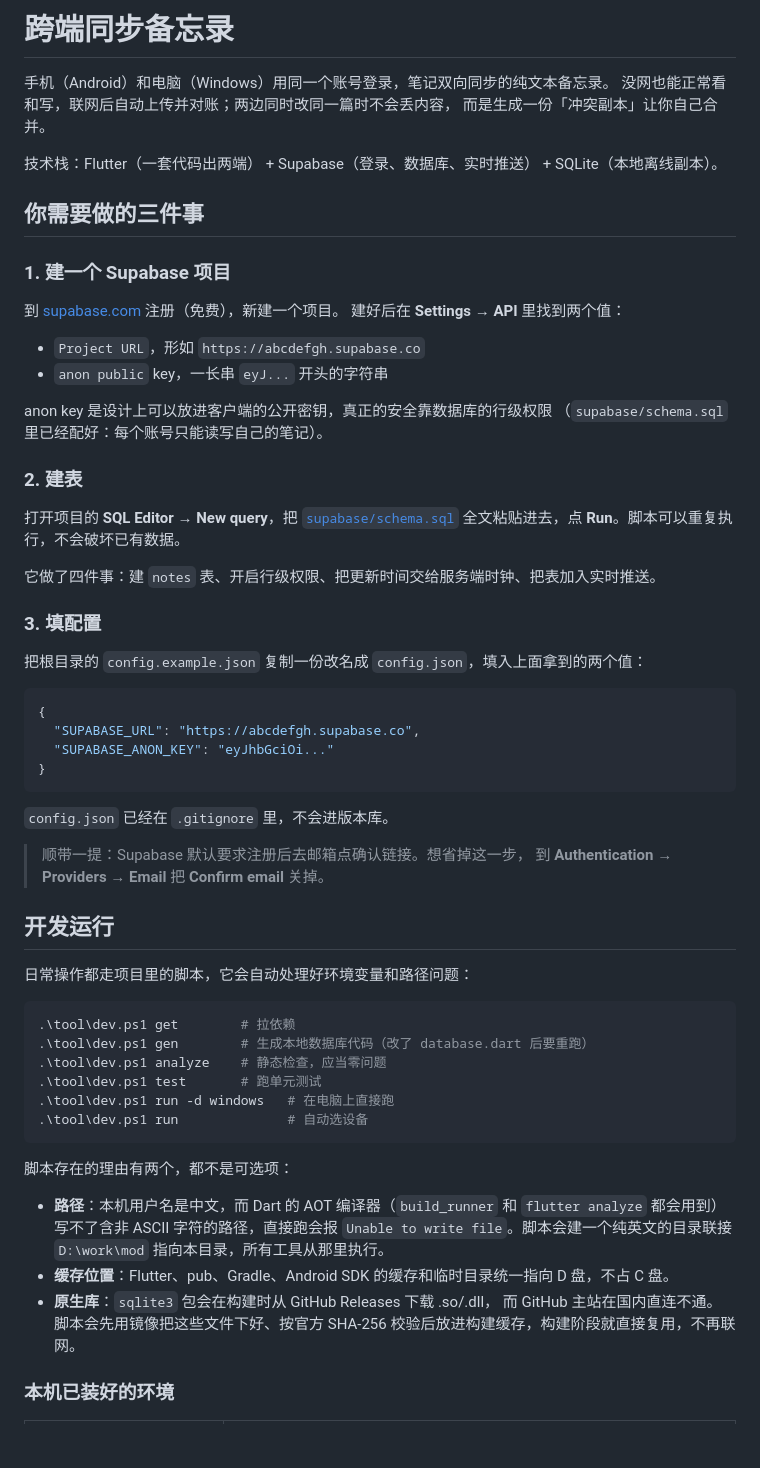
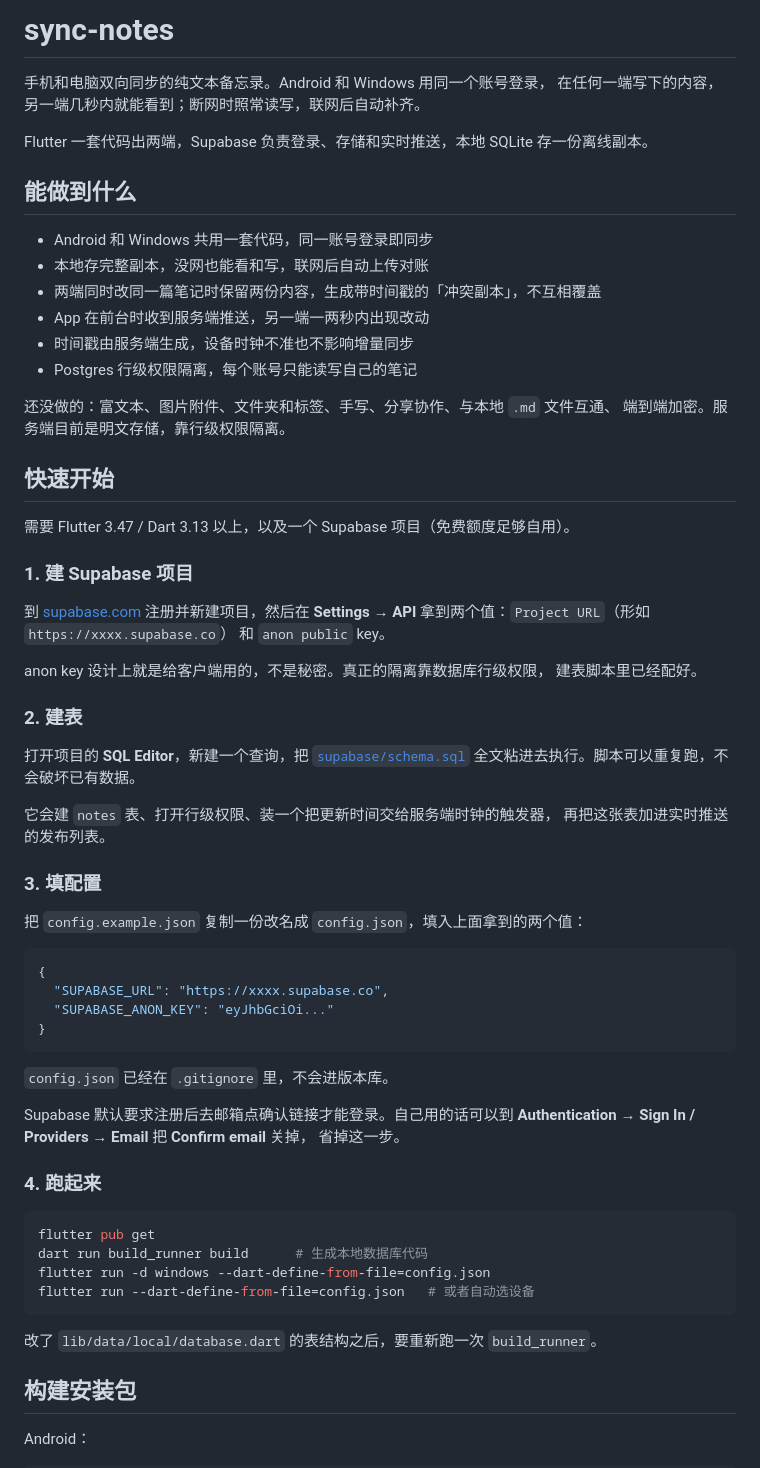
Before and after one commit to CherieHana/sync-notes, a Markdown page: README.md, the part around one of its changes. Rendered like a GitHub page; blank space fills up the shorter version.

````diff
--- a/README.md
+++ b/README.md
@@ -1,71 +1,72 @@
-# 跨端同步备忘录
+# sync-notes
 
-手机（Android）和电脑（Windows）用同一个账号登录，笔记双向同步的纯文本备忘录。
-没网也能正常看和写，联网后自动上传并对账；两边同时改同一篇时不会丢内容，
-而是生成一份「冲突副本」让你自己合并。
+手机和电脑双向同步的纯文本备忘录。Android 和 Windows 用同一个账号登录，
+在任何一端写下的内容，另一端几秒内就能看到；断网时照常读写，联网后自动补齐。
 
-技术栈：Flutter（一套代码出两端） + Supabase（登录、数据库、实时推送） + SQLite（本地离线副本）。
+Flutter 一套代码出两端，Supabase 负责登录、存储和实时推送，本地 SQLite 存一份离线副本。
 
-## 你需要做的三件事
+## 能做到什么
 
-### 1. 建一个 Supabase 项目
+- Android 和 Windows 共用一套代码，同一账号登录即同步
+- 本地存完整副本，没网也能看和写，联网后自动上传对账
+- 两端同时改同一篇笔记时保留两份内容，生成带时间戳的「冲突副本」，不互相覆盖
+- App 在前台时收到服务端推送，另一端一两秒内出现改动
+- 时间戳由服务端生成，设备时钟不准也不影响增量同步
+- Postgres 行级权限隔离，每个账号只能读写自己的笔记
 
-到 [supabase.com](https://supabase.com) 注册（免费），新建一个项目。
-建好后在 **Settings → API** 里找到两个值：
+还没做的：富文本、图片附件、文件夹和标签、手写、分享协作、与本地 `.md` 文件互通、
+端到端加密。服务端目前是明文存储，靠行级权限隔离。
 
-- `Project URL`，形如 `https://abcdefgh.supabase.co`
-- `anon public` key，一长串 `eyJ...` 开头的字符串
+## 快速开始
 
-anon key 是设计上可以放进客户端的公开密钥，真正的安全靠数据库的行级权限
-（`supabase/schema.sql` 里已经配好：每个账号只能读写自己的笔记）。
+需要 Flutter 3.47 / Dart 3.13 以上，以及一个 Supabase 项目（免费额度足够自用）。
+
+### 1. 建 Supabase 项目
+
+到 [supabase.com](https://supabase.com) 注册并新建项目，然后在
+**Settings → API** 拿到两个值：`Project URL`（形如 `https://xxxx.supabase.co`）
+和 `anon public` key。
+
+anon key 设计上就是给客户端用的，不是秘密。真正的隔离靠数据库行级权限，
+建表脚本里已经配好。
 
 ### 2. 建表
 
-打开项目的 **SQL Editor → New query**，把 [`supabase/schema.sql`](supabase/schema.sql)
-全文粘贴进去，点 **Run**。脚本可以重复执行，不会破坏已有数据。
+打开项目的 **SQL Editor**，新建一个查询，把 [`supabase/schema.sql`](supabase/schema.sql)
+全文粘进去执行。脚本可以重复跑，不会破坏已有数据。
 
-它做了四件事：建 `notes` 表、开启行级权限、把更新时间交给服务端时钟、把表加入实时推送。
+它会建 `notes` 表、打开行级权限、装一个把更新时间交给服务端时钟的触发器，
+再把这张表加进实时推送的发布列表。
 
 ### 3. 填配置
 
-把根目录的 `config.example.json` 复制一份改名成 `config.json`，填入上面拿到的两个值：
+把 `config.example.json` 复制一份改名成 `config.json`，填入上面拿到的两个值：
 
 ```json
 {
-  "SUPABASE_URL": "https://abcdefgh.supabase.co",
+  "SUPABASE_URL": "https://xxxx.supabase.co",
   "SUPABASE_ANON_KEY": "eyJhbGciOi..."
 }
 ```
 
 `config.json` 已经在 `.gitignore` 里，不会进版本库。
 
-> 顺带一提：Supabase 默认要求注册后去邮箱点确认链接。想省掉这一步，
-> 到 **Authentication → Providers → Email** 把 **Confirm email** 关掉。
+Supabase 默认要求注册后去邮箱点确认链接才能登录。自己用的话可以到
+**Authentication → Sign In / Providers → Email** 把 **Confirm email** 关掉，
+省掉这一步。
 
-## 开发运行
+### 4. 跑起来
 
-日常操作都走项目里的脚本，它会自动处理好环境变量和路径问题：
-
-```powershell
-.\tool\dev.ps1 get        # 拉依赖
-.\tool\dev.ps1 gen        # 生成本地数据库代码（改了 database.dart 后要重跑）
-.\tool\dev.ps1 analyze    # 静态检查，应当零问题
-.\tool\dev.ps1 test       # 跑单元测试
-.\tool\dev.ps1 run -d windows   # 在电脑上直接跑
-.\tool\dev.ps1 run              # 自动选设备
+```bash
+flutter pub get
+dart run build_runner build      # 生成本地数据库代码
+flutter run -d windows --dart-define-from-file=config.json
+flutter run --dart-define-from-file=config.json   # 或者自动选设备
 ```
 
-脚本存在的理由有两个，都不是可选项：
+改了 `lib/data/local/database.dart` 的表结构之后，要重新跑一次 `build_runner`。
 
-- **路径**：本机用户名是中文，而 Dart 的 AOT 编译器（`build_runner` 和
-  `flutter analyze` 都会用到）写不了含非 ASCII 字符的路径，直接跑会报
-  `Unable to write file`。脚本会建一个纯英文的目录联接 `D:\work\mod`
-  指向本目录，所有工具从那里执行。
-- **缓存位置**：Flutter、pub、Gradle、Android SDK 的缓存和临时目录统一指向
-  D 盘，不占 C 盘。
-- **原生库**：`sqlite3` 包会在构建时从 GitHub Releases 下载 .so/.dll，
-  而 GitHub 主站在国内直连不通。脚本会先用镜像把这些文件下好、按官方
-  SHA-256 校验后放进构建缓存，构建阶段就直接复用，不再联网。
+## 构建安装包
 
-### 本机已装好的环境
+Android：
 
````
Also changed, not shown: other parts of README.md (+86 -88 lines).
